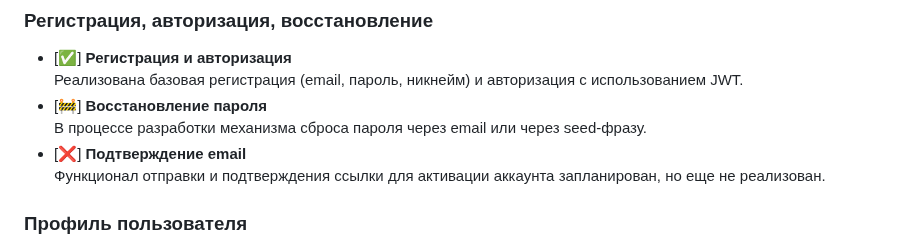
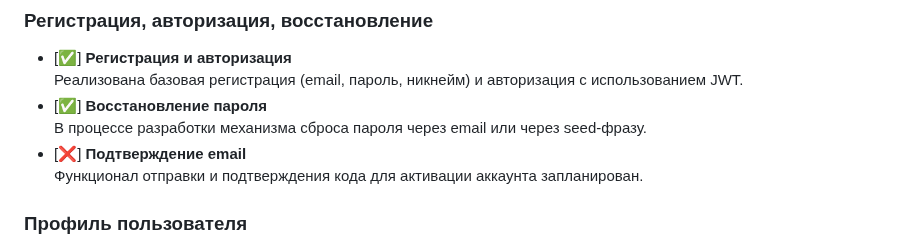
Before and after one commit to Ceme4k1n/Manifest, a Markdown page: README.md, the part around the change. GitHub-like rendering.

Commit message:
Минорные изменинения в readme

```diff
--- a/README.md
+++ b/README.md
@@ -12,10 +12,10 @@
 
 - [✅] **Регистрация и авторизация**
   Реализована базовая регистрация (email, пароль, никнейм) и авторизация с использованием JWT.
-- [🚧] **Восстановление пароля**
+- [✅] **Восстановление пароля**
   В процессе разработки механизма сброса пароля через email или через seed-фразу.
 - [❌] **Подтверждение email**
-  Функционал отправки и подтверждения ссылки для активации аккаунта запланирован, но еще не реализован.
+  Функционал отправки и подтверждения кода для активации аккаунта запланирован.
 
 ### Профиль пользователя
 
```
